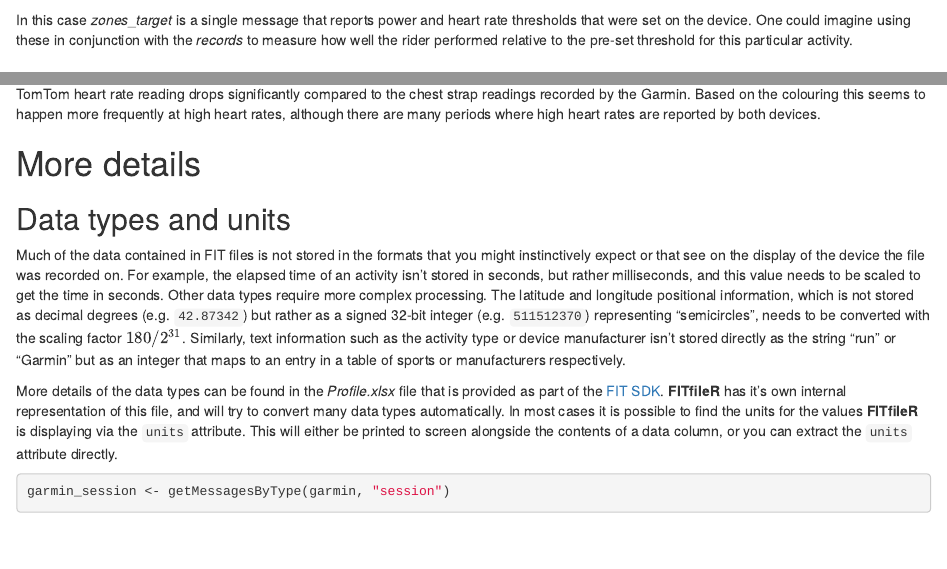
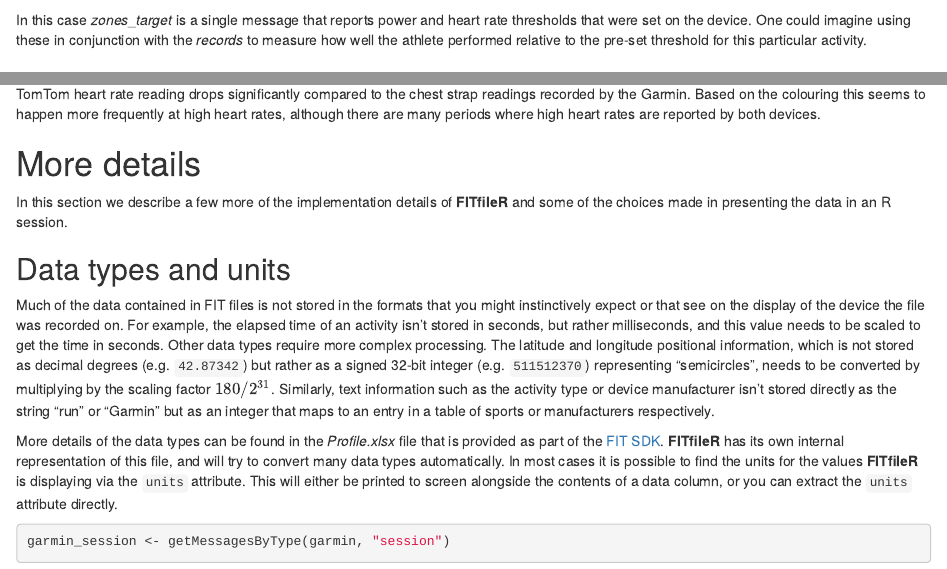
Before and after one commit to grimbough/FITfileR, an R Markdown document (vignettes/FITfileR.Rmd): the page in a window 1100 px wide, from 3690 px down, and a second part further down, joined at a grey line. Rendered offline with R 4.5, knitr and Pandoc, with nearby package versions; some code elsewhere in the file could not run offline.

Commit message:
Typos in vignette

````diff
--- a/vignettes/FITfileR.Rmd
+++ b/vignettes/FITfileR.Rmd
@@ -103,7 +103,7 @@ We can see there are `r length(listMessageTypes(fenix6))` different message type
 getMessagesByType(fenix6, message_type = "zones_target")
 ```
 
-In this case *zones_target* is a single message that reports power and heart rate thresholds that were set on the device.  One could imagine using these in conjunction with the *records* to measure how well the rider performed relative to the pre-set threshold for this particular activity.
+In this case *zones_target* is a single message that reports power and heart rate thresholds that were set on the device.  One could imagine using these in conjunction with the *records* to measure how well the athlete performed relative to the pre-set threshold for this particular activity.
 
 # Example use cases
 
@@ -232,11 +232,13 @@ For the most part the readings are quite similar between the two devices.  Howev
 
 # More details
 
+In this section we describe a few more of the implementation details of **FITfileR** and some of the choices made in presenting the data in an R session.
+
 ## Data types and units
 
-Much of the data contained in FIT files is not stored in the formats that you might instinctively expect or that see on the display of the device the file was recorded on.  For example, the elapsed time of an activity isn't stored in seconds, but rather milliseconds, and this value needs to be scaled to get the time in seconds.  Other data types require more complex processing.  The latitude and longitude positional information, which is not stored as decimal degrees (e.g. `42.87342`) but rather as a signed 32-bit integer (e.g. `511512370`) representing "semicircles", needs to be converted with the scaling factor $180 / 2^{31}$.  Similarly, text information such as the activity type or device manufacturer isn't stored directly as the string "run" or "Garmin" but as an integer that maps to an entry in a table of sports or manufacturers respectively.
+Much of the data contained in FIT files is not stored in the formats that you might instinctively expect or that see on the display of the device the file was recorded on.  For example, the elapsed time of an activity isn't stored in seconds, but rather milliseconds, and this value needs to be scaled to get the time in seconds.  Other data types require more complex processing.  The latitude and longitude positional information, which is not stored as decimal degrees (e.g. `42.87342`) but rather as a signed 32-bit integer (e.g. `511512370`) representing "semicircles", needs to be converted by multiplying by the scaling factor $180 / 2^{31}$.  Similarly, text information such as the activity type or device manufacturer isn't stored directly as the string "run" or "Garmin" but as an integer that maps to an entry in a table of sports or manufacturers respectively.
 
-More details of the data types can be found in the *Profile.xlsx* file that is provided as part of the [FIT SDK](https://developer.garmin.com/fit/download/).  **FITfileR** has it's own internal representation of this file, and will try to convert many data types automatically.  In most cases it is possible to find the units for the values **FITfileR** is displaying via the `units` attribute.  This will either be printed to screen alongside the contents of a data column, or you can extract the `units` attribute directly.
+More details of the data types can be found in the *Profile.xlsx* file that is provided as part of the [FIT SDK](https://developer.garmin.com/fit/download/).  **FITfileR** has its own internal representation of this file, and will try to convert many data types automatically.  In most cases it is possible to find the units for the values **FITfileR** is displaying via the `units` attribute.  This will either be printed to screen alongside the contents of a data column, or you can extract the `units` attribute directly.
 
 ```{r, eval = TRUE, echo = TRUE}
 garmin_session <- getMessagesByType(garmin, "session")
````
